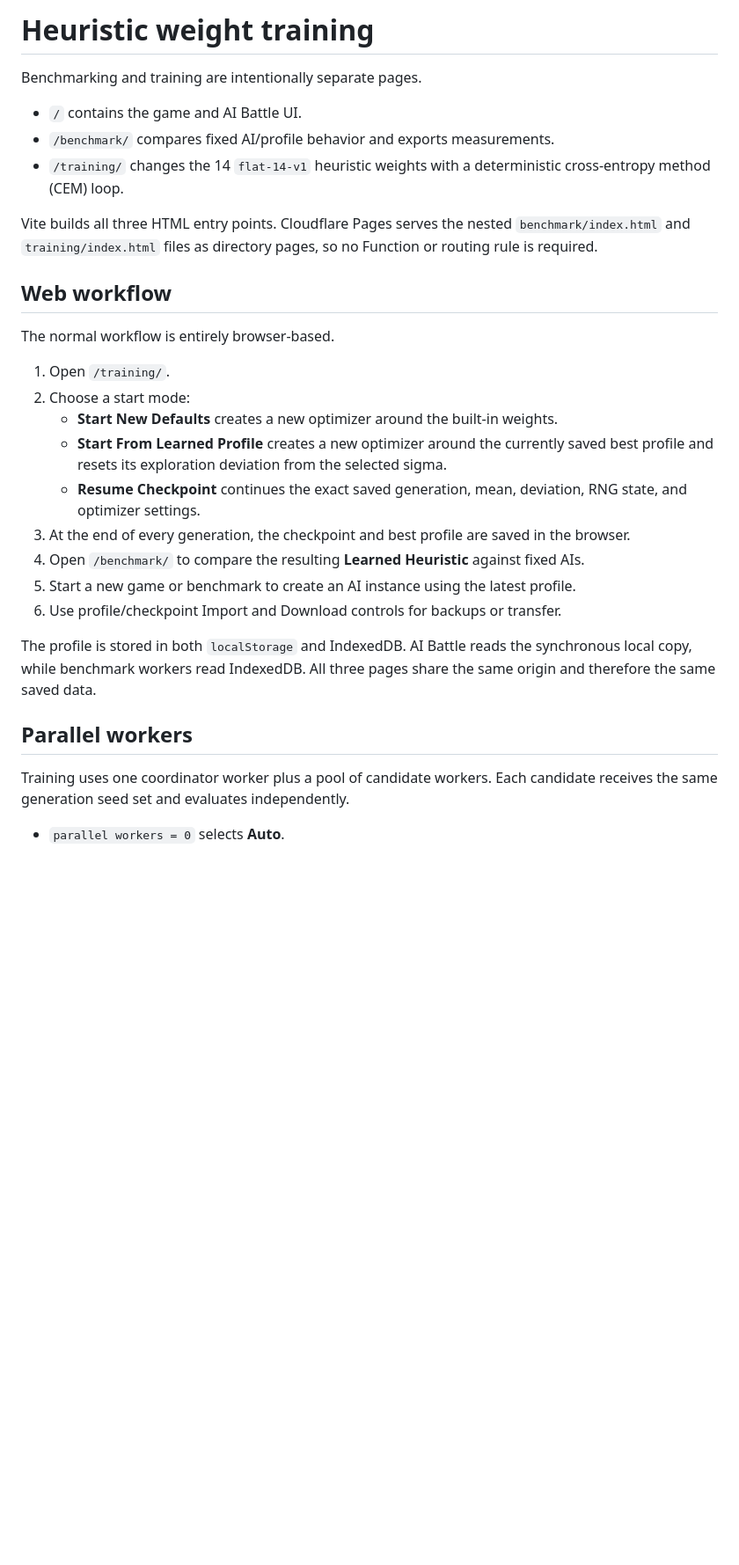
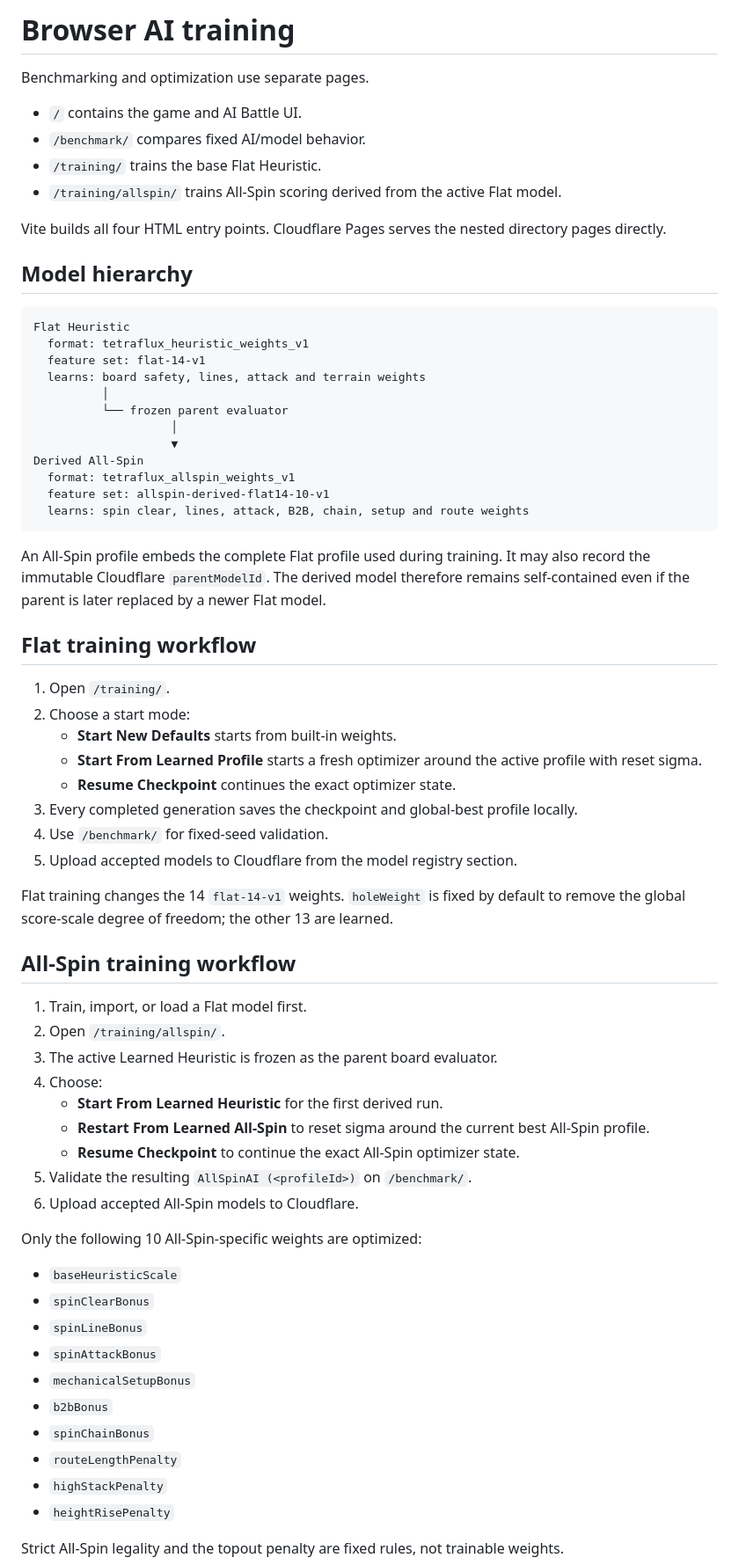
Before and after one commit to kineticnapier/TetraFlux, a Markdown page: docs/heuristic-training.md, the part around one of its changes. Shown at 88% size. Drawn GitHub-style; blank space fills up the shorter version.

Commit message:
Document derived All-Spin training and cloud model workflow

````diff
--- a/docs/heuristic-training.md
+++ b/docs/heuristic-training.md
@@ -1,31 +1,70 @@
-# Heuristic weight training
+# Browser AI training
 
-Benchmarking and training are intentionally separate pages.
+Benchmarking and optimization use separate pages.
 
 - `/` contains the game and AI Battle UI.
-- `/benchmark/` compares fixed AI/profile behavior and exports measurements.
-- `/training/` changes the 14 `flat-14-v1` heuristic weights with a deterministic cross-entropy method (CEM) loop.
+- `/benchmark/` compares fixed AI/model behavior.
+- `/training/` trains the base Flat Heuristic.
+- `/training/allspin/` trains All-Spin scoring derived from the active Flat model.
 
-Vite builds all three HTML entry points. Cloudflare Pages serves the nested `benchmark/index.html` and `training/index.html` files as directory pages, so no Function or routing rule is required.
+Vite builds all four HTML entry points. Cloudflare Pages serves the nested directory pages directly.
 
-## Web workflow
+## Model hierarchy
 
-The normal workflow is entirely browser-based.
+```text
+Flat Heuristic
+  format: tetraflux_heuristic_weights_v1
+  feature set: flat-14-v1
+  learns: board safety, lines, attack and terrain weights
+          │
+          └── frozen parent evaluator
+                    │
+                    ▼
+Derived All-Spin
+  format: tetraflux_allspin_weights_v1
+  feature set: allspin-derived-flat14-10-v1
+  learns: spin clear, lines, attack, B2B, chain, setup and route weights
+```
+
+An All-Spin profile embeds the complete Flat profile used during training. It may also record the immutable Cloudflare `parentModelId`. The derived model therefore remains self-contained even if the parent is later replaced by a newer Flat model.
+
+## Flat training workflow
 
 1. Open `/training/`.
 2. Choose a start mode:
-   - **Start New Defaults** creates a new optimizer around the built-in weights.
-   - **Start From Learned Profile** creates a new optimizer around the currently saved best profile and resets its exploration deviation from the selected sigma.
-   - **Resume Checkpoint** continues the exact saved generation, mean, deviation, RNG state, and optimizer settings.
-3. At the end of every generation, the checkpoint and best profile are saved in the browser.
-4. Open `/benchmark/` to compare the resulting **Learned Heuristic** against fixed AIs.
-5. Start a new game or benchmark to create an AI instance using the latest profile.
-6. Use profile/checkpoint Import and Download controls for backups or transfer.
+   - **Start New Defaults** starts from built-in weights.
+   - **Start From Learned Profile** starts a fresh optimizer around the active profile with reset sigma.
+   - **Resume Checkpoint** continues the exact optimizer state.
+3. Every completed generation saves the checkpoint and global-best profile locally.
+4. Use `/benchmark/` for fixed-seed validation.
+5. Upload accepted models to Cloudflare from the model registry section.
 
-The profile is stored in both `localStorage` and IndexedDB. AI Battle reads the synchronous local copy, while benchmark workers read IndexedDB. All three pages share the same origin and therefore the same saved data.
+Flat training changes the 14 `flat-14-v1` weights. `holeWeight` is fixed by default to remove the global score-scale degree of freedom; the other 13 are learned.
 
-## Parallel workers
+## All-Spin training workflow
 
-Training uses one coordinator worker plus a pool of candidate workers. Each candidate receives the same generation seed set and evaluates independently.
+1. Train, import, or load a Flat model first.
+2. Open `/training/allspin/`.
+3. The active Learned Heuristic is frozen as the parent board evaluator.
+4. Choose:
+   - **Start From Learned Heuristic** for the first derived run.
+   - **Restart From Learned All-Spin** to reset sigma around the current best All-Spin profile.
+   - **Resume Checkpoint** to continue the exact All-Spin optimizer state.
+5. Validate the resulting `AllSpinAI (<profileId>)` on `/benchmark/`.
+6. Upload accepted All-Spin models to Cloudflare.
 
-- `parallel workers = 0` selects **Auto**.
+Only the following 10 All-Spin-specific weights are optimized:
+
+- `baseHeuristicScale`
+- `spinClearBonus`
+- `spinLineBonus`
+- `spinAttackBonus`
+- `mechanicalSetupBonus`
+- `b2bBonus`
+- `spinChainBonus`
+- `routeLengthPenalty`
+- `highStackPenalty`
+- `heightRisePenalty`
+
+Strict All-Spin legality and the topout penalty are fixed rules, not trainable weights.
+
````
Also changed, not shown: other parts of docs/heuristic-training.md (+92 -77 lines).
